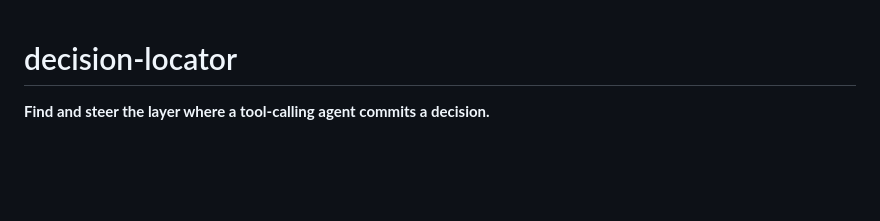
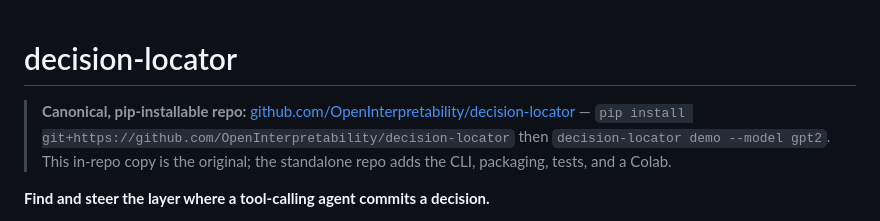
Before and after one commit to OpenInterpretability/openinterp-swebench-harness, a Markdown page: tools/decision_locator/README.md, the part around the change. Drawn GitHub-style; blank space fills up the shorter version.

Commit message:
Point decision-locator links to the standalone pip-installable repo
Co-Authored-By: Claude Opus 4.8 <noreply@anthropic.com>

```diff
--- a/tools/decision_locator/README.md
+++ b/tools/decision_locator/README.md
@@ -1,4 +1,6 @@
 # decision-locator
+
+> **Canonical, pip-installable repo:** [github.com/OpenInterpretability/decision-locator](https://github.com/OpenInterpretability/decision-locator) — `pip install git+https://github.com/OpenInterpretability/decision-locator` then `decision-locator demo --model gpt2`. This in-repo copy is the original; the standalone repo adds the CLI, packaging, tests, and a Colab.
 
 **Find and steer the layer where a tool-calling agent commits a decision.**
 
```
Also changed, not shown: paper/ANNOUNCEMENT_wandering_arc.md (+2 -2 lines).
